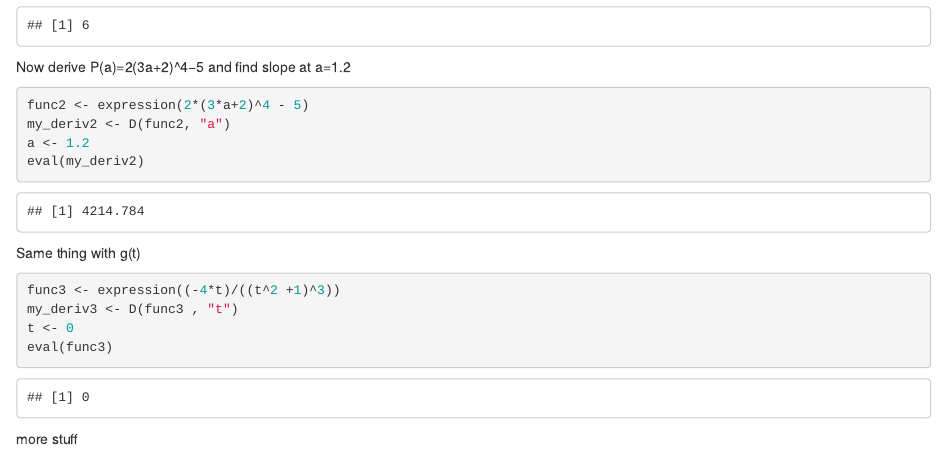
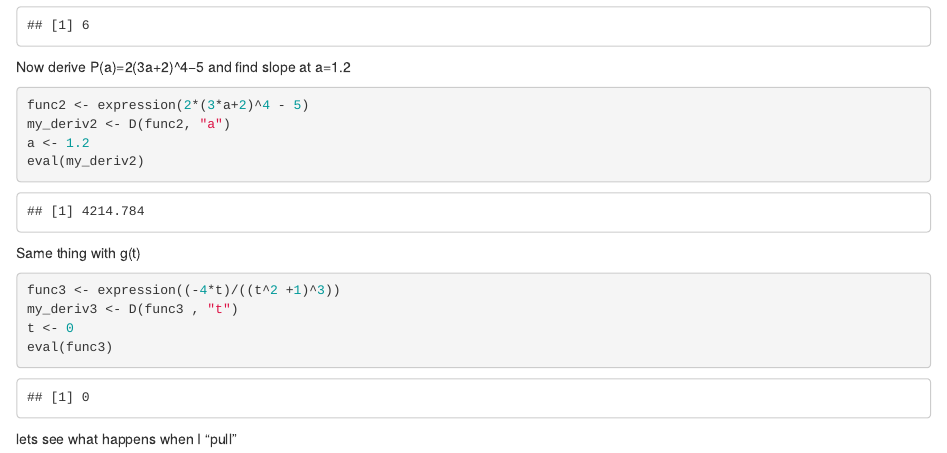
Before and after one commit to jaredbpetry/eds212_day2_b, an R Markdown document (Eds212_day2_activities.Rmd): the page in a window 1100 px wide, from 480 px down. The pictures show the output file Eds212_day2_activities.html that the author committed with the source, opened offline.

Commit message:
another commit to see what happens when I pull

````diff
--- a/Eds212_day2_activities.Rmd
+++ b/Eds212_day2_activities.Rmd
@@ -44,4 +44,4 @@ t <- 0
 eval(func3)
 ```
 
-more stuff
+lets see what happens when I "pull"
````
Also changed, not shown: Eds212_day2_activities.html.
